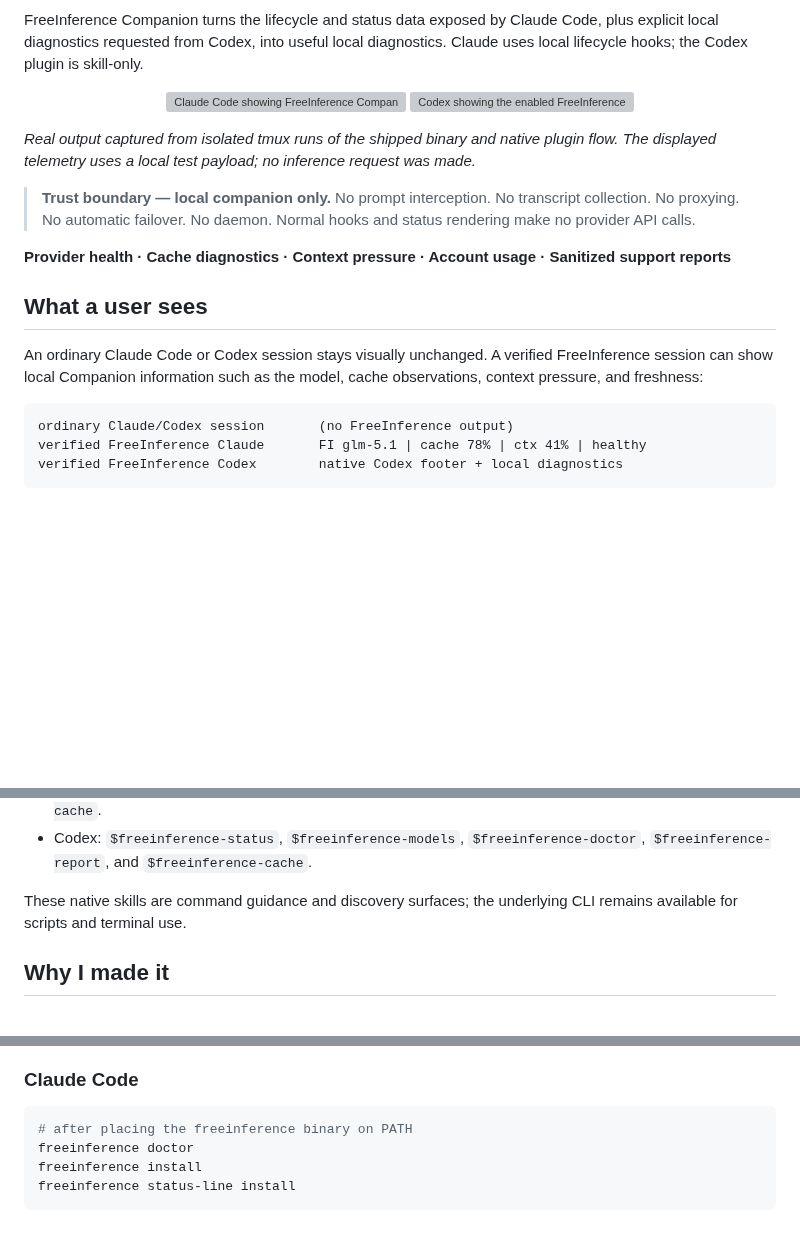
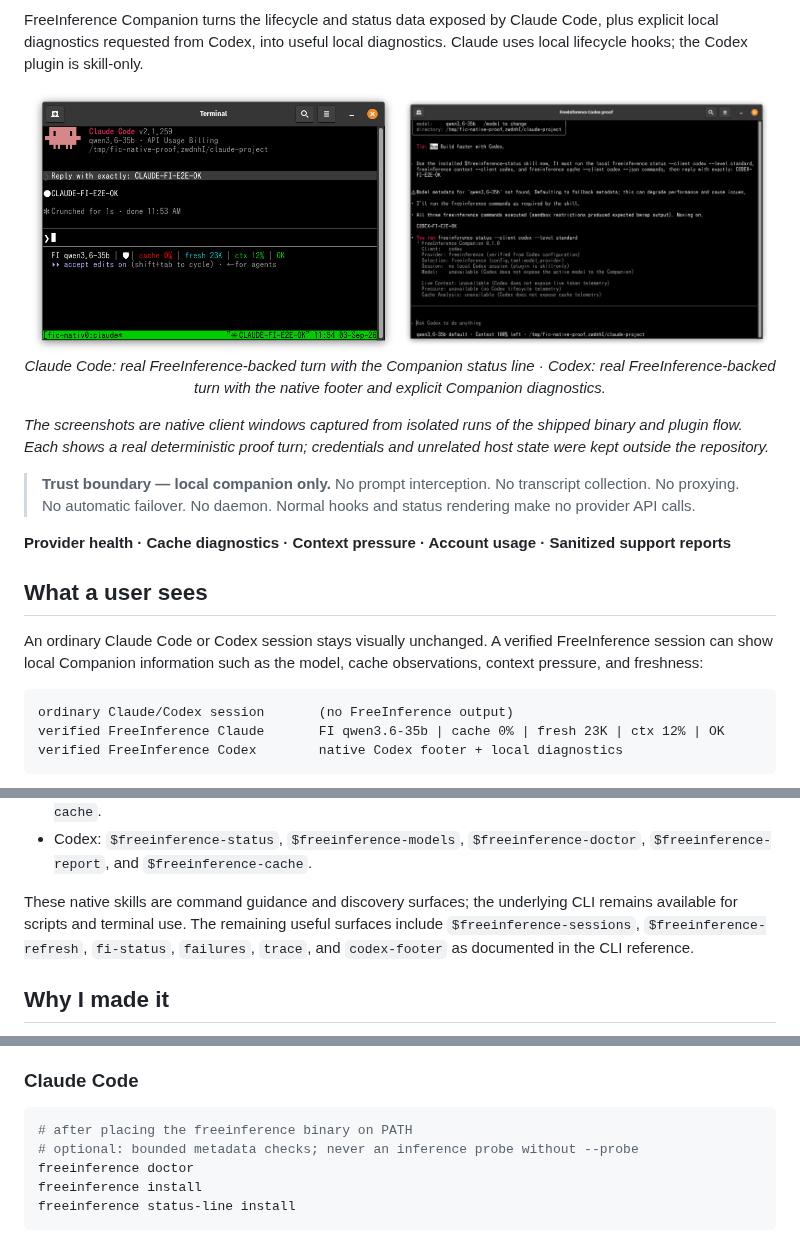
Before and after one commit to B-A-M-N/FreeInferenceCompanion, a Markdown page: README.md, 3 parts joined by grey strips. Rendered like a GitHub page; pictures changed too: docs/images/claude-code-native.png (added), docs/images/codex-native.png (added); blank space fills up the shorter version; grey boxes are pictures that could not be loaded.

Commit message:
docs(release): ship native proof screenshots

````diff
--- a/README.md
+++ b/README.md
@@ -12,14 +12,15 @@ FreeInference Companion turns the lifecycle and status data exposed by Claude
 Code, plus explicit local diagnostics requested from Codex, into useful local
 diagnostics. Claude uses local lifecycle hooks; the Codex plugin is skill-only.
 
-<p align="center">
-  <img src="docs/images/claude-code-companion.svg" alt="Claude Code showing FreeInference Companion local context and cache diagnostics" width="49%">
-  <img src="docs/images/codex-companion.svg" alt="Codex showing the enabled FreeInference Companion plugin and honest unavailable telemetry" width="49%">
-</p>
+<div align="center">
+  <img src="docs/images/claude-code-native.png" alt="Native Claude Code session using FreeInference with the Companion status line showing model, cache, context, and health" width="49%">
+  <img src="docs/images/codex-native.png" alt="Native Codex session using FreeInference with the Companion diagnostics and native Codex footer" width="49%">
+</div>
+<p align="center"><em>Claude Code: real FreeInference-backed turn with the Companion status line · Codex: real FreeInference-backed turn with the native footer and explicit Companion diagnostics.</em></p>
 
-*Real output captured from isolated tmux runs of the shipped binary and native
-plugin flow. The displayed telemetry uses a local test payload; no inference
-request was made.*
+*The screenshots are native client windows captured from isolated runs of the
+shipped binary and plugin flow. Each shows a real deterministic proof turn;
+credentials and unrelated host state were kept outside the repository.*
 
 > **Trust boundary — local companion only.** No prompt interception. No
 > transcript collection. No proxying. No automatic failover. No daemon.
@@ -36,7 +37,7 @@ cache observations, context pressure, and freshness:
 
 ```text
 ordinary Claude/Codex session       (no FreeInference output)
-verified FreeInference Claude       FI glm-5.1 | cache 78% | ctx 41% | healthy
+verified FreeInference Claude       FI qwen3.6-35b | cache 0% | fresh 23K | ctx 12% | OK
 verified FreeInference Codex        native Codex footer + local diagnostics
 ```
 
@@ -58,7 +59,10 @@ The important diagnostics are surfaced inside the native clients as skills:
   `$freeinference-cache`.
 
 These native skills are command guidance and discovery surfaces; the
-underlying CLI remains available for scripts and terminal use.
+underlying CLI remains available for scripts and terminal use. The remaining
+useful surfaces include `$freeinference-sessions`, `$freeinference-refresh`,
+`fi-status`, `failures`, `trace`, and `codex-footer` as documented in the CLI
+reference.
 
 ## Why I made it
 
@@ -99,6 +103,7 @@ For normal use, download a release binary, verify its checksum, and follow
 
 ```bash
 # after placing the freeinference binary on PATH
+# optional: bounded metadata checks; never an inference probe without --probe
 freeinference doctor
 freeinference install
 freeinference status-line install
````
Also changed, not shown: docs/INSTALL.md (+4 -1 lines), 3 other files.
